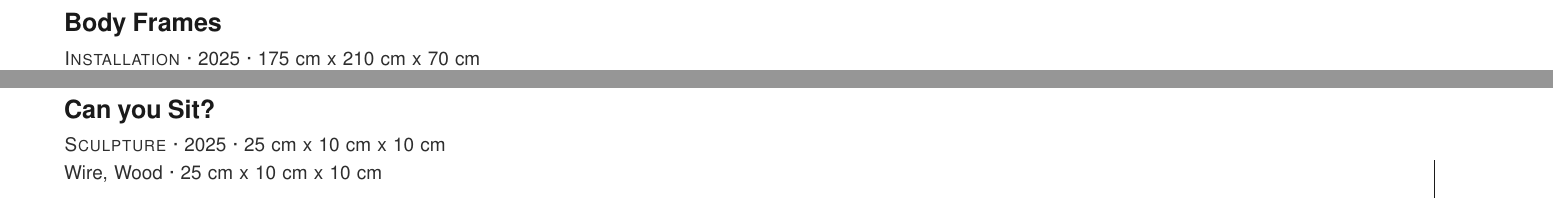
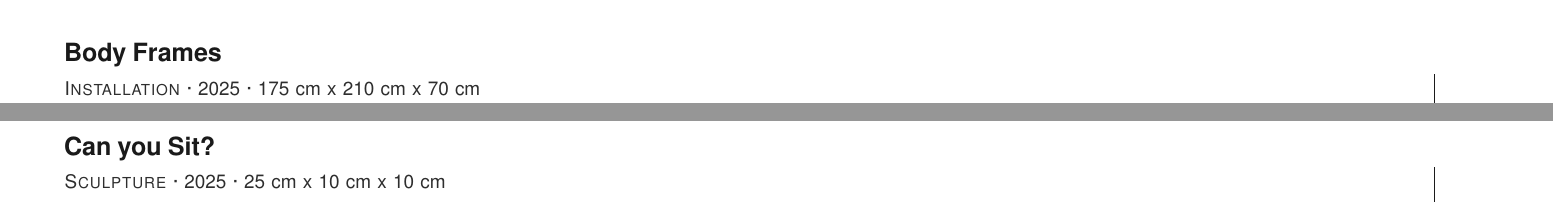
Before and after one commit to annafejerbird-debug/annafejer.art, a LaTeX document (Portfolio/portfolio_from_ppt_images_a4.tex): two parts of pages 3 and 7 of 21, joined at a grey line, cut so that both start at the same text. Compiled offline with pdfLaTeX.

Commit message:
Lower portfolio caption blocks

```diff
--- a/Portfolio/portfolio_from_ppt_images_a4.tex
+++ b/Portfolio/portfolio_from_ppt_images_a4.tex
@@ -185,10 +185,10 @@
 \newcommand{\fitimagebox}[5]{\node[anchor=center,inner sep=0pt] at (#1,#2){\includegraphics[width=#3pt,height=#4pt,keepaspectratio]{\detokenize{#5}}};}
 \newcommand{\fitimageheight}[4]{\node[anchor=center,inner sep=0pt] at (#1,#2){\includegraphics[height=#3pt,keepaspectratio]{\detokenize{#4}}};}
 \newcommand{\artworkcaption}[2]{%
-  \node[anchor=north west,inner sep=0pt,text width=650pt,align=left] at (42,108){\fontsize{13.4}{15.8}\selectfont\bfseries\color{PortfolioInk}\workfield{#1}{title}};%
-  \ifcsempty{w@#1@tocmeta}{}{\node[anchor=north west,inner sep=0pt,text width=650pt,align=left] at (42,88){\fontsize{10.1}{12.1}\selectfont\color{PortfolioGraphite}\workfield{#1}{tocmeta}};}%
-  \ifcsempty{w@#1@details}{}{\node[anchor=north west,inner sep=0pt,text width=650pt,align=left] at (42,73){\fontsize{10.1}{12.1}\selectfont\color{PortfolioGraphite}\workfield{#1}{details}};}%
-  \ifcsempty{w@#1@location}{}{\node[anchor=north west,inner sep=0pt,text width=650pt,align=left] at (42,58){\fontsize{9.3}{11.2}\selectfont\color{PortfolioGraphite}\workfield{#1}{location}};}%
+  \node[anchor=north west,inner sep=0pt,text width=650pt,align=left] at (42,92){\fontsize{13.4}{15.8}\selectfont\bfseries\color{PortfolioInk}\workfield{#1}{title}};%
+  \ifcsempty{w@#1@tocmeta}{}{\node[anchor=north west,inner sep=0pt,text width=650pt,align=left] at (42,72){\fontsize{10.1}{12.1}\selectfont\color{PortfolioGraphite}\workfield{#1}{tocmeta}};}%
+  \ifcsempty{w@#1@details}{}{\node[anchor=north west,inner sep=0pt,text width=650pt,align=left] at (42,57){\fontsize{10.1}{12.1}\selectfont\color{PortfolioGraphite}\workfield{#1}{details}};}%
+  \ifcsempty{w@#1@location}{}{\node[anchor=north west,inner sep=0pt,text width=650pt,align=left] at (42,42){\fontsize{9.3}{11.2}\selectfont\color{PortfolioGraphite}\workfield{#1}{location}};}%
   \draw[PortfolioInk,line width=0.8pt] (774,36) -- (774,76);\node[anchor=east,inner sep=0pt] at (799.8898,49){\fontsize{11.4}{13.4}\selectfont\bfseries\color{PortfolioInk}\padpagenum{\numexpr\csname w@#1@start\endcsname+#2-1\relax}};%
 }
 \newcommand{\tocentryrow}[4][0]{%
```
Also changed, not shown: Portfolio/portfolio_from_ppt_images.tex (+4 -4 lines), Portfolio/Output/pages/Fejer_Anna_88398_Mappe_BildendeKunst-Absolvent/Fejer_Anna_88398_Mappe_BildendeKunst-Absolvent-page-08.pdf, Portfolio/Output/pages/Fejer_Anna_88398_Mappe_BildendeKunst-Absolvent/Fejer_Anna_88398_Mappe_BildendeKunst-Absolvent-page-09.pdf, Portfolio/Output/pages/Fejer_Anna_88398_Mappe_BildendeKunst-Absolvent/Fejer_Anna_88398_Mappe_BildendeKunst-Absolvent-page-10.pdf, Portfolio/Output/pages/Fejer_Anna_88398_Mappe_BildendeKunst-Absolvent/Fejer_Anna_88398_Mappe_BildendeKunst-Absolvent-page-12.pdf, Portfolio/Output/pages/Fejer_Anna_88398_Mappe_BildendeKunst-Absolvent_A4/Fejer_Anna_88398_Mappe_BildendeKunst-Absolvent_A4-page-08.pdf, Portfolio/Output/pages/Fejer_Anna_88398_Mappe_BildendeKunst-Absolvent_A4/Fejer_Anna_88398_Mappe_BildendeKunst-Absolvent_A4-page-09.pdf, 8 other files.
